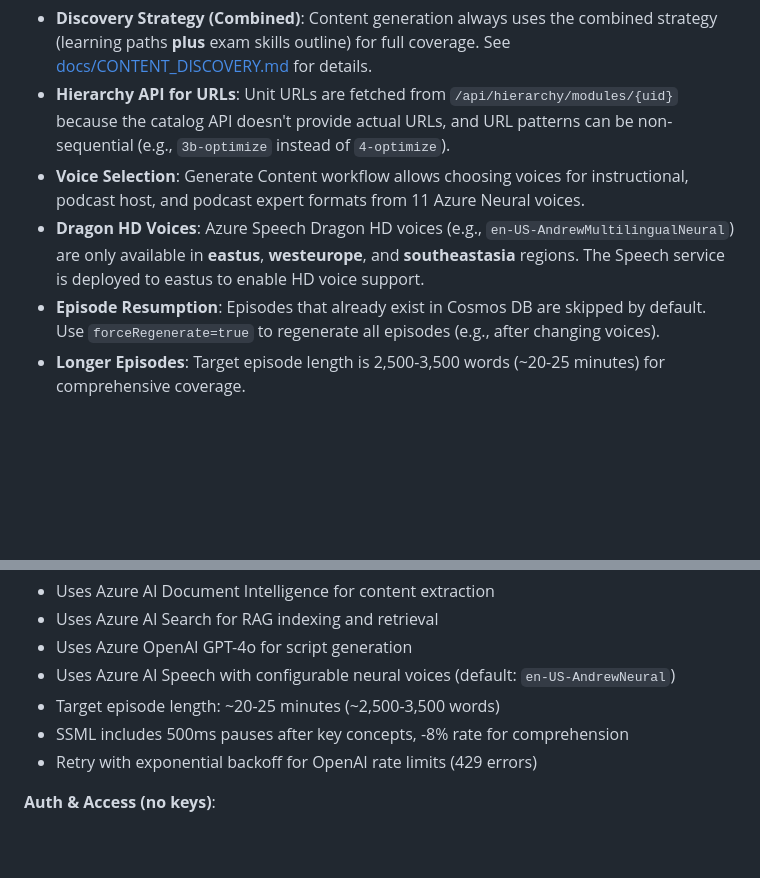
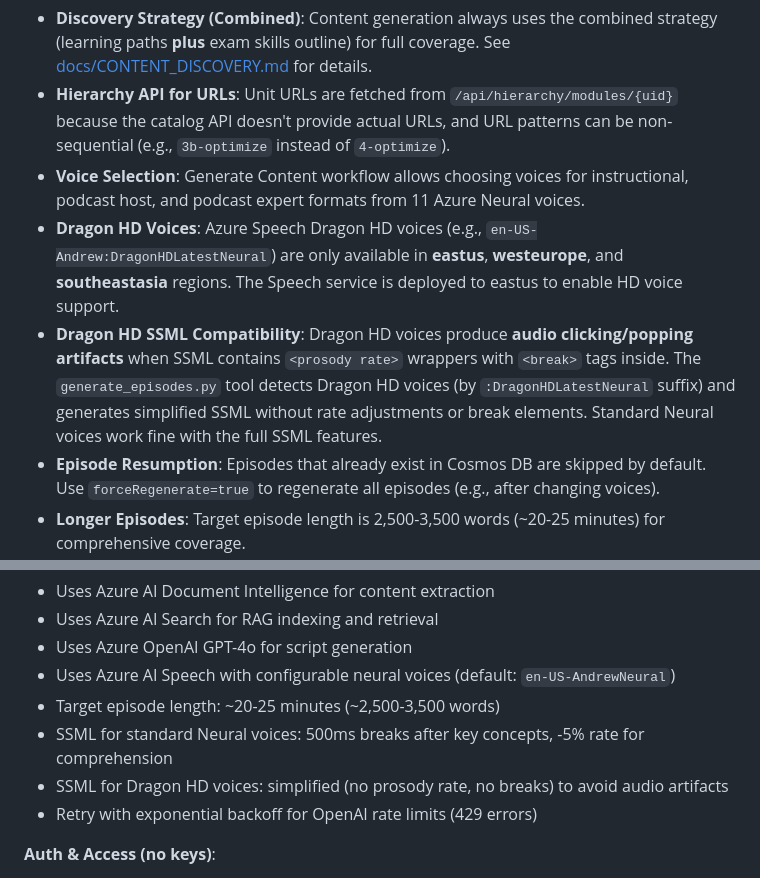
Before and after one commit to matthansen0/certaudio, a Markdown page: .github/agents.md, 2 parts joined by grey strips. GitHub-like rendering; blank space fills up the shorter version.

Commit message:
docs: add Dragon HD voice SSML compatibility notes to agents.md

```diff
--- a/.github/agents.md
+++ b/.github/agents.md
@@ -7,7 +7,8 @@ This file defines specialized agents for the Azure AI Certification Audio Learni
 - **Discovery Strategy (Combined)**: Content generation always uses the combined strategy (learning paths **plus** exam skills outline) for full coverage. See [docs/CONTENT_DISCOVERY.md](../docs/CONTENT_DISCOVERY.md) for details.
 - **Hierarchy API for URLs**: Unit URLs are fetched from `/api/hierarchy/modules/{uid}` because the catalog API doesn't provide actual URLs, and URL patterns can be non-sequential (e.g., `3b-optimize` instead of `4-optimize`).
 - **Voice Selection**: Generate Content workflow allows choosing voices for instructional, podcast host, and podcast expert formats from 11 Azure Neural voices.
-- **Dragon HD Voices**: Azure Speech Dragon HD voices (e.g., `en-US-AndrewMultilingualNeural`) are only available in **eastus**, **westeurope**, and **southeastasia** regions. The Speech service is deployed to eastus to enable HD voice support.
+- **Dragon HD Voices**: Azure Speech Dragon HD voices (e.g., `en-US-Andrew:DragonHDLatestNeural`) are only available in **eastus**, **westeurope**, and **southeastasia** regions. The Speech service is deployed to eastus to enable HD voice support.
+- **Dragon HD SSML Compatibility**: Dragon HD voices produce **audio clicking/popping artifacts** when SSML contains `<prosody rate>` wrappers with `<break>` tags inside. The `generate_episodes.py` tool detects Dragon HD voices (by `:DragonHDLatestNeural` suffix) and generates simplified SSML without rate adjustments or break elements. Standard Neural voices work fine with the full SSML features.
 - **Episode Resumption**: Episodes that already exist in Cosmos DB are skipped by default. Use `forceRegenerate=true` to regenerate all episodes (e.g., after changing voices).
 - **Longer Episodes**: Target episode length is 2,500-3,500 words (~20-25 minutes) for comprehensive coverage.
 - **No Markdown in Narration**: Prompts explicitly prohibit markdown to prevent TTS from saying "hashtag" for headers.
@@ -62,7 +63,8 @@ This file defines specialized agents for the Azure AI Certification Audio Learni
 - Uses Azure OpenAI GPT-4o for script generation
 - Uses Azure AI Speech with configurable neural voices (default: `en-US-AndrewNeural`)
 - Target episode length: ~20-25 minutes (~2,500-3,500 words)
-- SSML includes 500ms pauses after key concepts, -8% rate for comprehension
+- SSML for standard Neural voices: 500ms breaks after key concepts, -5% rate for comprehension
+- SSML for Dragon HD voices: simplified (no prosody rate, no breaks) to avoid audio artifacts
 - Retry with exponential backoff for OpenAI rate limits (429 errors)
 
 **Auth & Access (no keys)**:
```
